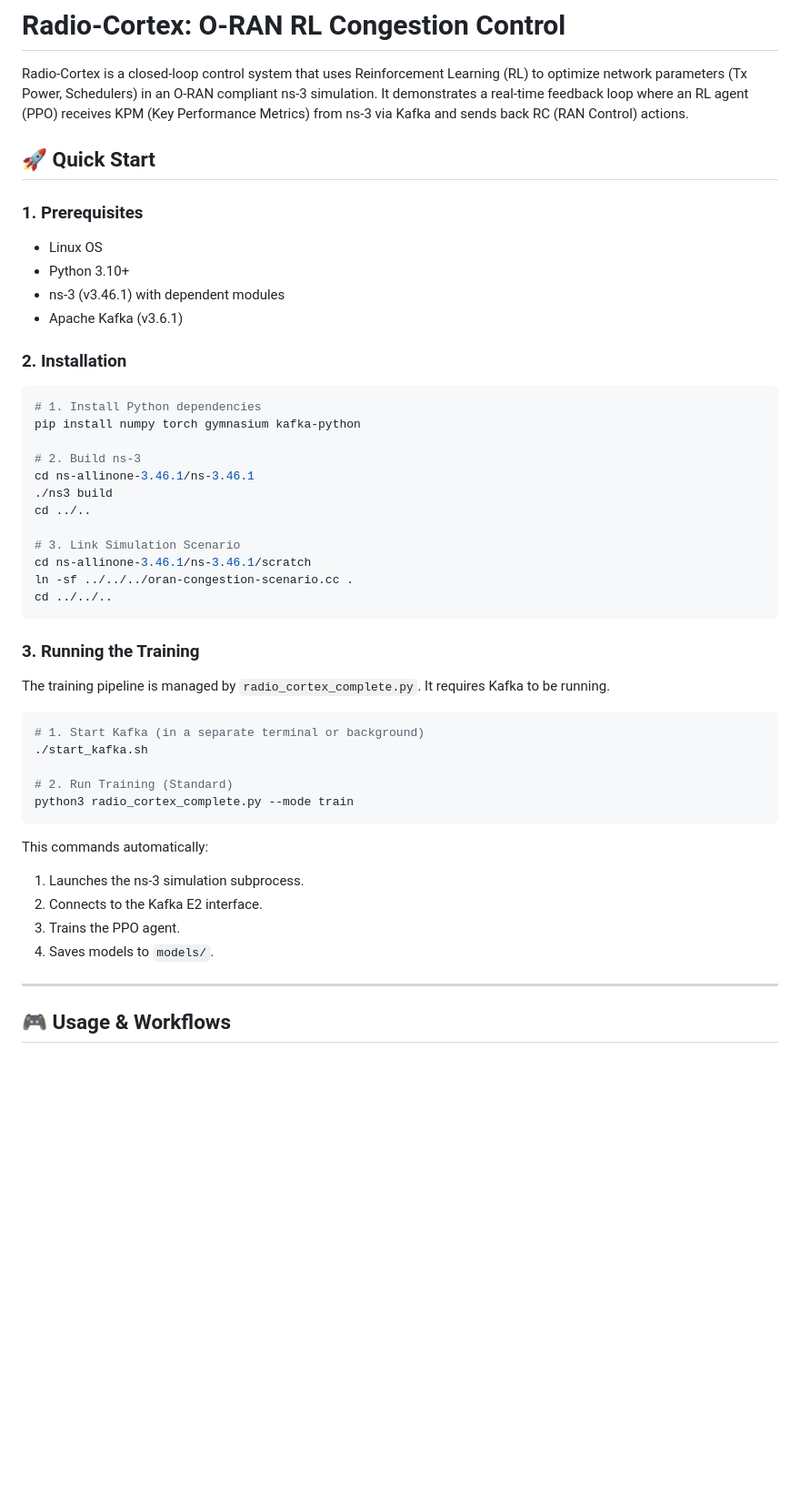
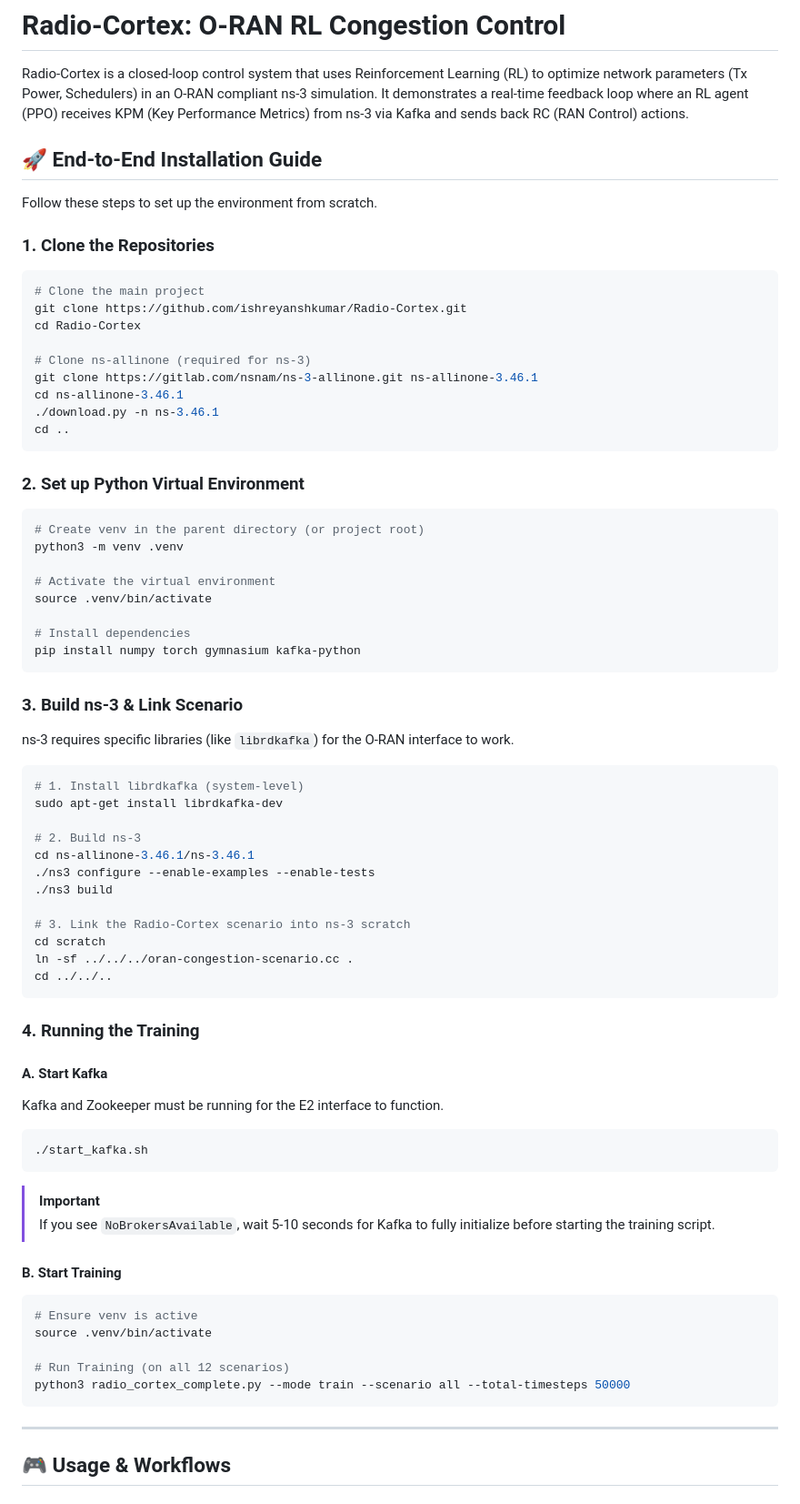
Before and after one commit to ishreyanshkumar/Radio-Cortex, a Markdown page: README.md, the part around the change. Shown at 91% size. Drawn GitHub-style; blank space fills up the shorter version.

Commit message:
docs: Comprehensive end-to-end installation guide

````diff
--- a/README.md
+++ b/README.md
@@ -2,46 +2,71 @@
 
 Radio-Cortex is a closed-loop control system that uses Reinforcement Learning (RL) to optimize network parameters (Tx Power, Schedulers) in an O-RAN compliant ns-3 simulation. It demonstrates a real-time feedback loop where an RL agent (PPO) receives KPM (Key Performance Metrics) from ns-3 via Kafka and sends back RC (RAN Control) actions.
 
-## 🚀 Quick Start
 
-### 1. Prerequisites
-- Linux OS
-- Python 3.10+
-- ns-3 (v3.46.1) with dependent modules
-- Apache Kafka (v3.6.1)
+## 🚀 End-to-End Installation Guide
 
-### 2. Installation
+Follow these steps to set up the environment from scratch.
+
+### 1. Clone the Repositories
 ```bash
-# 1. Install Python dependencies
+# Clone the main project
+git clone https://github.com/ishreyanshkumar/Radio-Cortex.git
+cd Radio-Cortex
+
+# Clone ns-allinone (required for ns-3)
+git clone https://gitlab.com/nsnam/ns-3-allinone.git ns-allinone-3.46.1
+cd ns-allinone-3.46.1
+./download.py -n ns-3.46.1
+cd ..
+```
+
+### 2. Set up Python Virtual Environment
+```bash
+# Create venv in the parent directory (or project root)
+python3 -m venv .venv
+
+# Activate the virtual environment
+source .venv/bin/activate
+
+# Install dependencies
 pip install numpy torch gymnasium kafka-python
+```
+
+### 3. Build ns-3 & Link Scenario
+ns-3 requires specific libraries (like `librdkafka`) for the O-RAN interface to work.
+```bash
+# 1. Install librdkafka (system-level)
+sudo apt-get install librdkafka-dev
 
 # 2. Build ns-3
 cd ns-allinone-3.46.1/ns-3.46.1
+./ns3 configure --enable-examples --enable-tests
 ./ns3 build
-cd ../..
 
-# 3. Link Simulation Scenario
-cd ns-allinone-3.46.1/ns-3.46.1/scratch
+# 3. Link the Radio-Cortex scenario into ns-3 scratch
+cd scratch
 ln -sf ../../../oran-congestion-scenario.cc .
 cd ../../..
 ```
 
-### 3. Running the Training
-The training pipeline is managed by `radio_cortex_complete.py`. It requires Kafka to be running.
+### 4. Running the Training
 
+#### A. Start Kafka
+Kafka and Zookeeper must be running for the E2 interface to function.
 ```bash
-# 1. Start Kafka (in a separate terminal or background)
 ./start_kafka.sh
+```
+> [!IMPORTANT]
+> If you see `NoBrokersAvailable`, wait 5-10 seconds for Kafka to fully initialize before starting the training script.
 
-# 2. Run Training (Standard)
-python3 radio_cortex_complete.py --mode train
+#### B. Start Training
+```bash
+# Ensure venv is active
+source .venv/bin/activate
+
+# Run Training (on all 12 scenarios)
+python3 radio_cortex_complete.py --mode train --scenario all --total-timesteps 50000
 ```
-
-This commands automatically:
-1.  Launches the ns-3 simulation subprocess.
-2.  Connects to the Kafka E2 interface.
-3.  Trains the PPO agent.
-4.  Saves models to `models/`.
 
 ---
 
````
